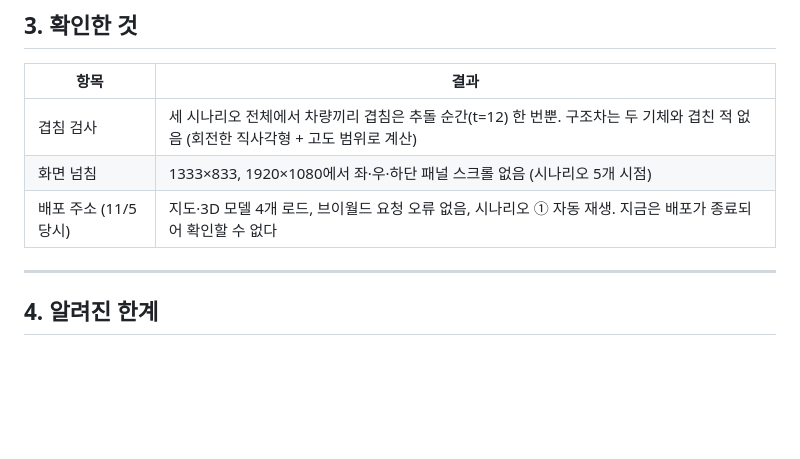
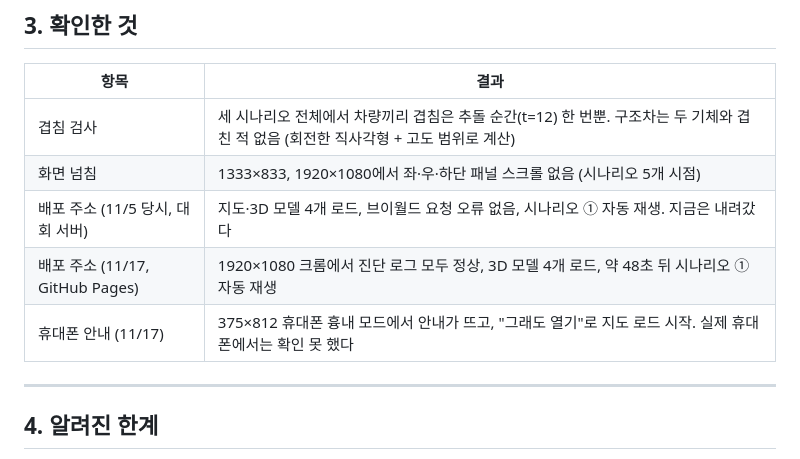
Before and after one commit to lc-moon/26_2_Hackathon, a Markdown page: docs/현황.md, the part around the change. Rendered like a GitHub page; blank space fills up the shorter version.

```diff
--- a/docs/현황.md
+++ b/docs/현황.md
@@ -32,7 +32,9 @@
 |---|---|
 | 겹침 검사 | 세 시나리오 전체에서 차량끼리 겹침은 추돌 순간(t=12) 한 번뿐. 구조차는 두 기체와 겹친 적 없음 (회전한 직사각형 + 고도 범위로 계산) |
 | 화면 넘침 | 1333×833, 1920×1080에서 좌·우·하단 패널 스크롤 없음 (시나리오 5개 시점) |
-| 배포 주소 (11/5 당시) | 지도·3D 모델 4개 로드, 브이월드 요청 오류 없음, 시나리오 ① 자동 재생. 지금은 배포가 종료되어 확인할 수 없다 |
+| 배포 주소 (11/5 당시, 대회 서버) | 지도·3D 모델 4개 로드, 브이월드 요청 오류 없음, 시나리오 ① 자동 재생. 지금은 내려갔다 |
+| 배포 주소 (11/17, GitHub Pages) | 1920×1080 크롬에서 진단 로그 모두 정상, 3D 모델 4개 로드, 약 48초 뒤 시나리오 ① 자동 재생 |
+| 휴대폰 안내 (11/17) | 375×812 휴대폰 흉내 모드에서 안내가 뜨고, "그래도 열기"로 지도 로드 시작. 실제 휴대폰에서는 확인 못 했다 |
 
 ---
 
```
Also changed, not shown: README.md (+5 -0 lines), docs/기록/2026-11-17_GitHubPages배포.md (added, +31 -0 lines), docs/기록/README.md (+4 -0 lines), docs/screenshot_crash.jpg (added), docs/screenshot_tow.jpg (added).
